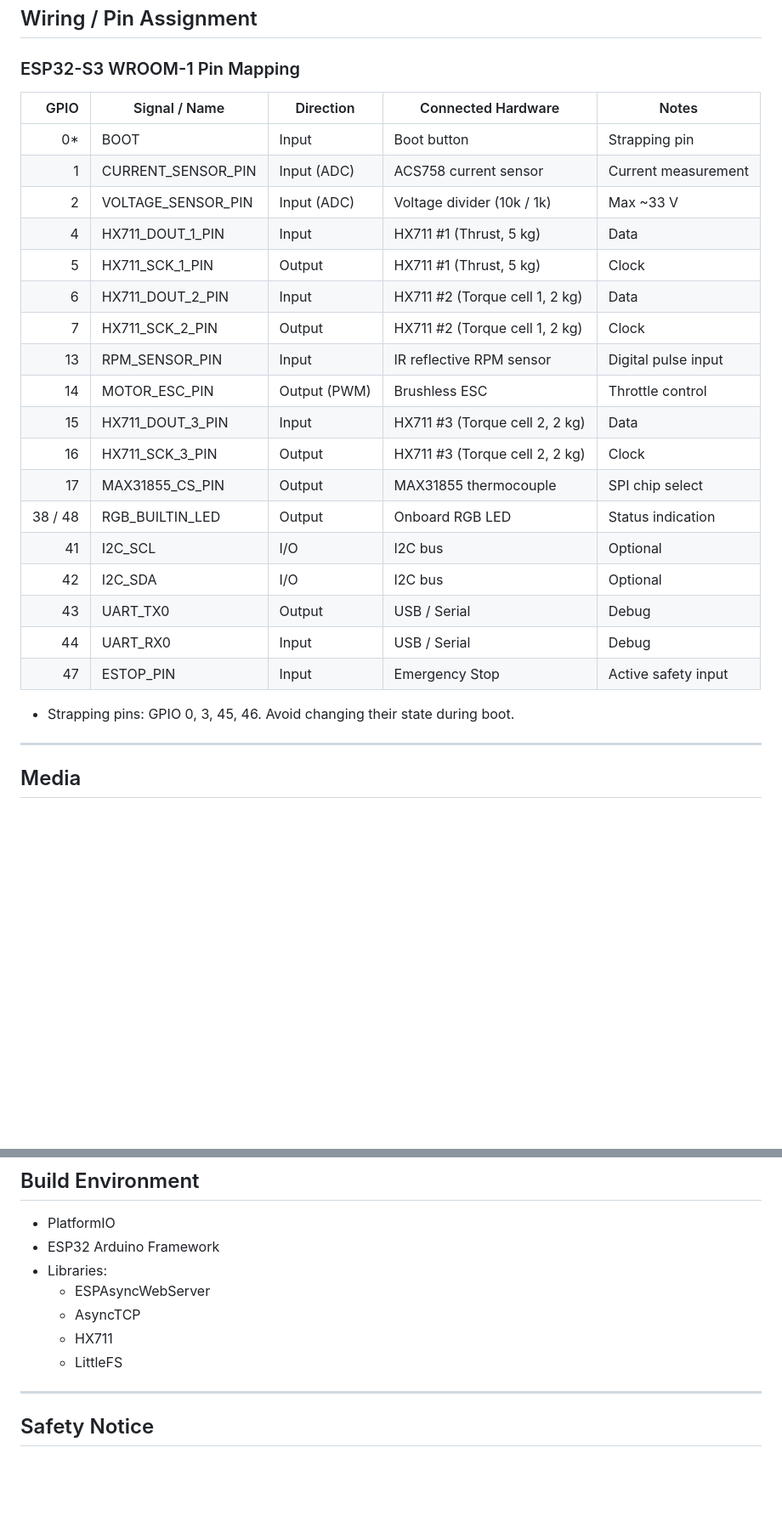
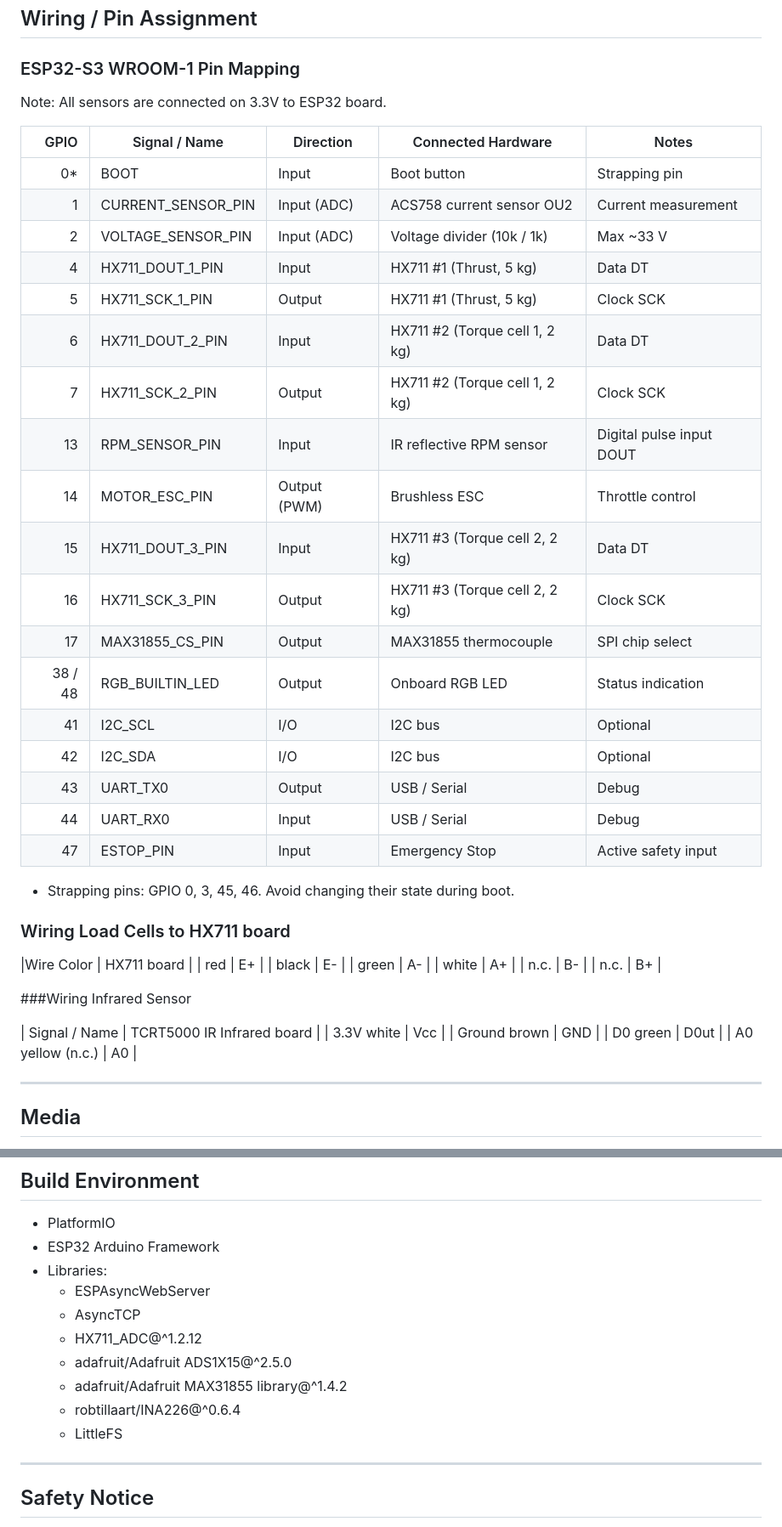
Before and after one commit to pkl42/ThrustTestStand, a Markdown page: README.md, 2 parts joined by grey strips. Shown at 85% size. Rendered like a GitHub page; blank space fills up the shorter version.

Commit message:
modified:   README.md 	deleted:    media/esp32_electronics_bottom.jpg 	new file:   media/thruststand_esp32_electronics_bottom.jpg 	new file:   media/thruststand_esp32_electronics_top.jpg 	renamed:    media/esp32_electronics.jpg -> media/thruststand_overview.jpg 	renamed:    media/rpm_sensor_detail.jpg -> media/thruststand_rpm_sensor.jpg

```diff
--- a/README.md
+++ b/README.md
@@ -96,19 +102,21 @@ Web-based control and visualization layer:
 
 ### ESP32-S3 WROOM-1 Pin Mapping
 
+Note: All sensors are connected on 3.3V to ESP32 board.
+
 | GPIO | Signal / Name | Direction | Connected Hardware | Notes |
 |-----:|---------------|-----------|--------------------|-------|
 | 0* | BOOT | Input | Boot button | Strapping pin |
-| 1 | CURRENT_SENSOR_PIN | Input (ADC) | ACS758 current sensor | Current measurement |
+| 1 | CURRENT_SENSOR_PIN | Input (ADC) | ACS758 current sensor OU2| Current measurement |
 | 2 | VOLTAGE_SENSOR_PIN | Input (ADC) | Voltage divider (10k / 1k) | Max ~33 V |
-| 4 | HX711_DOUT_1_PIN | Input | HX711 #1 (Thrust, 5 kg) | Data |
-| 5 | HX711_SCK_1_PIN | Output | HX711 #1 (Thrust, 5 kg) | Clock |
-| 6 | HX711_DOUT_2_PIN | Input | HX711 #2 (Torque cell 1, 2 kg) | Data |
-| 7 | HX711_SCK_2_PIN | Output | HX711 #2 (Torque cell 1, 2 kg) | Clock |
-| 13 | RPM_SENSOR_PIN | Input | IR reflective RPM sensor | Digital pulse input |
+| 4 | HX711_DOUT_1_PIN | Input | HX711 #1 (Thrust, 5 kg) | Data DT|
+| 5 | HX711_SCK_1_PIN | Output | HX711 #1 (Thrust, 5 kg) | Clock SCK|
+| 6 | HX711_DOUT_2_PIN | Input | HX711 #2 (Torque cell 1, 2 kg) | Data DT|
+| 7 | HX711_SCK_2_PIN | Output | HX711 #2 (Torque cell 1, 2 kg) | Clock SCK|
+| 13 | RPM_SENSOR_PIN | Input | IR reflective RPM sensor | Digital pulse input DOUT |
 | 14 | MOTOR_ESC_PIN | Output (PWM) | Brushless ESC | Throttle control |
-| 15 | HX711_DOUT_3_PIN | Input | HX711 #3 (Torque cell 2, 2 kg) | Data |
-| 16 | HX711_SCK_3_PIN | Output | HX711 #3 (Torque cell 2, 2 kg) | Clock |
+| 15 | HX711_DOUT_3_PIN | Input | HX711 #3 (Torque cell 2, 2 kg) | Data DT|
+| 16 | HX711_SCK_3_PIN | Output | HX711 #3 (Torque cell 2, 2 kg) | Clock SCK|
 | 17 | MAX31855_CS_PIN | Output | MAX31855 thermocouple | SPI chip select |
 | 38 / 48 | RGB_BUILTIN_LED | Output | Onboard RGB LED | Status indication |
 | 41 | I2C_SCL | I/O | I2C bus | Optional |
@@ -119,6 +127,25 @@ Web-based control and visualization layer:
 
 * Strapping pins: GPIO 0, 3, 45, 46. Avoid changing their state during boot.
 
+### Wiring Load Cells to HX711 board
+
+|Wire Color | HX711 board |
+| red | E+ |
+| black | E- |
+| green | A- |
+| white | A+ |
+| n.c. | B- |
+| n.c. | B+ |
+
+###Wiring Infrared Sensor
+
+| Signal / Name  | TCRT5000 IR Infrared board |
+|  3.3V white  | Vcc |
+|  Ground brown  | GND |
+| D0 green  | D0ut |
+| A0 yellow (n.c.)  | A0 |
+
+
 ---
 
 ## Media
@@ -172,8 +202,12 @@ Data is buffered in memory during the test and written to LittleFS as a CSV file
 - Libraries:
   - ESPAsyncWebServer
   - AsyncTCP
-  - HX711
+  - HX711_ADC@^1.2.12
+  - adafruit/Adafruit ADS1X15@^2.5.0
+  - adafruit/Adafruit MAX31855 library@^1.4.2
+  - robtillaart/INA226@^0.6.4
   - LittleFS
+
 
 ---
 
```
Also changed, not shown: other parts of README.md (+11 -2 lines), media/esp32_electronics_bottom.jpg (deleted), media/thruststand_esp32_electronics_bottom.jpg (added), media/thruststand_esp32_electronics_top.jpg (added), media/thruststand_overview.jpg (renamed from media/esp32_electronics.jpg), media/thruststand_rpm_sensor.jpg (renamed from media/rpm_sensor_detail.jpg).
